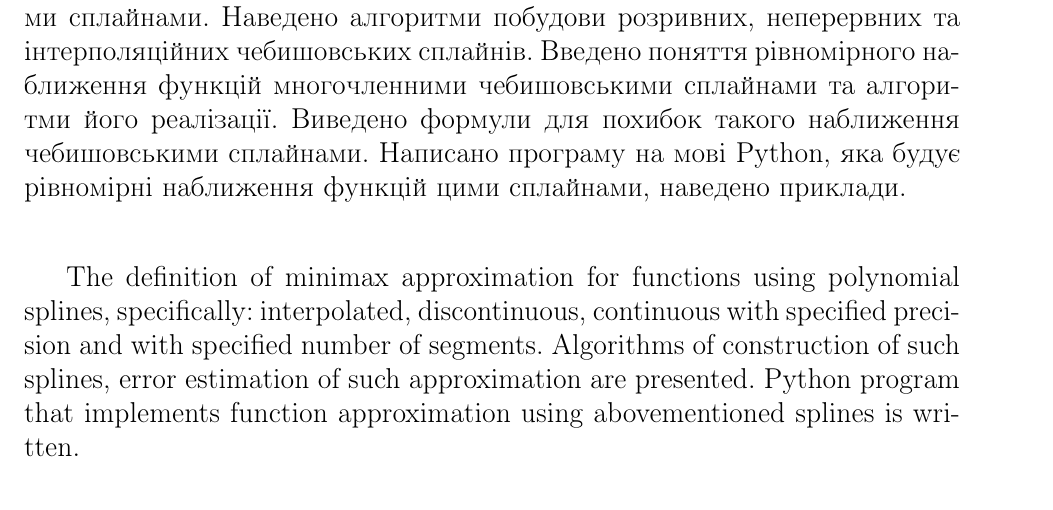
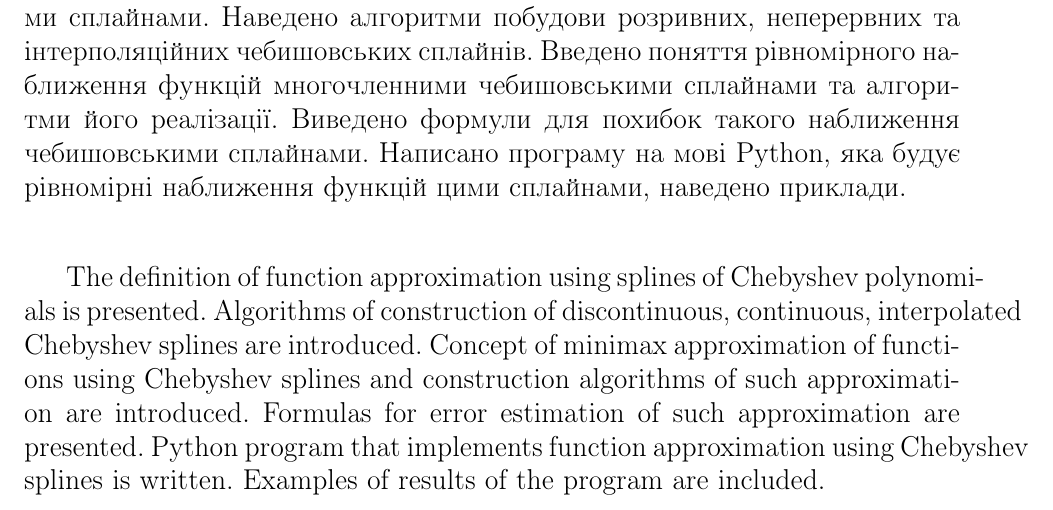
Before and after one commit to blevantovych/diplom-text-2, a LaTeX thesis (diplom_translated.tex): part of page 1 of 23, cut so that both start at the same text. Compiled offline with pdfLaTeX.

Commit message:
rewrite annotation

```diff
--- a/diplom_translated.tex
+++ b/diplom_translated.tex
@@ -79,10 +79,10 @@
 
 \vspace{1cm}
 
-The definition of minimax approximation for functions using polynomial splines, specifically:
-interpolated, discontinuous, continuous with specified precision and with specified number of segments.
-Algorithms of construction of such splines, error estimation of such approximation are presented.
-Python program that implements function approximation using abovementioned splines is written.
+The definition of function approximation using splines of Chebyshev polynomials is presented.
+Algorithms of construction of discontinuous, continuous, interpolated Chebyshev splines are introduced. Concept of minimax approximation of functions using Chebyshev splines and construction algorithms of such approximation are introduced. Formulas for error estimation of such approximation are presented.
+Python program that implements function approximation using Chebyshev splines is written. Examples of results of the program are included.
+
 \thispagestyle{empty}
 
 \newpage
```
